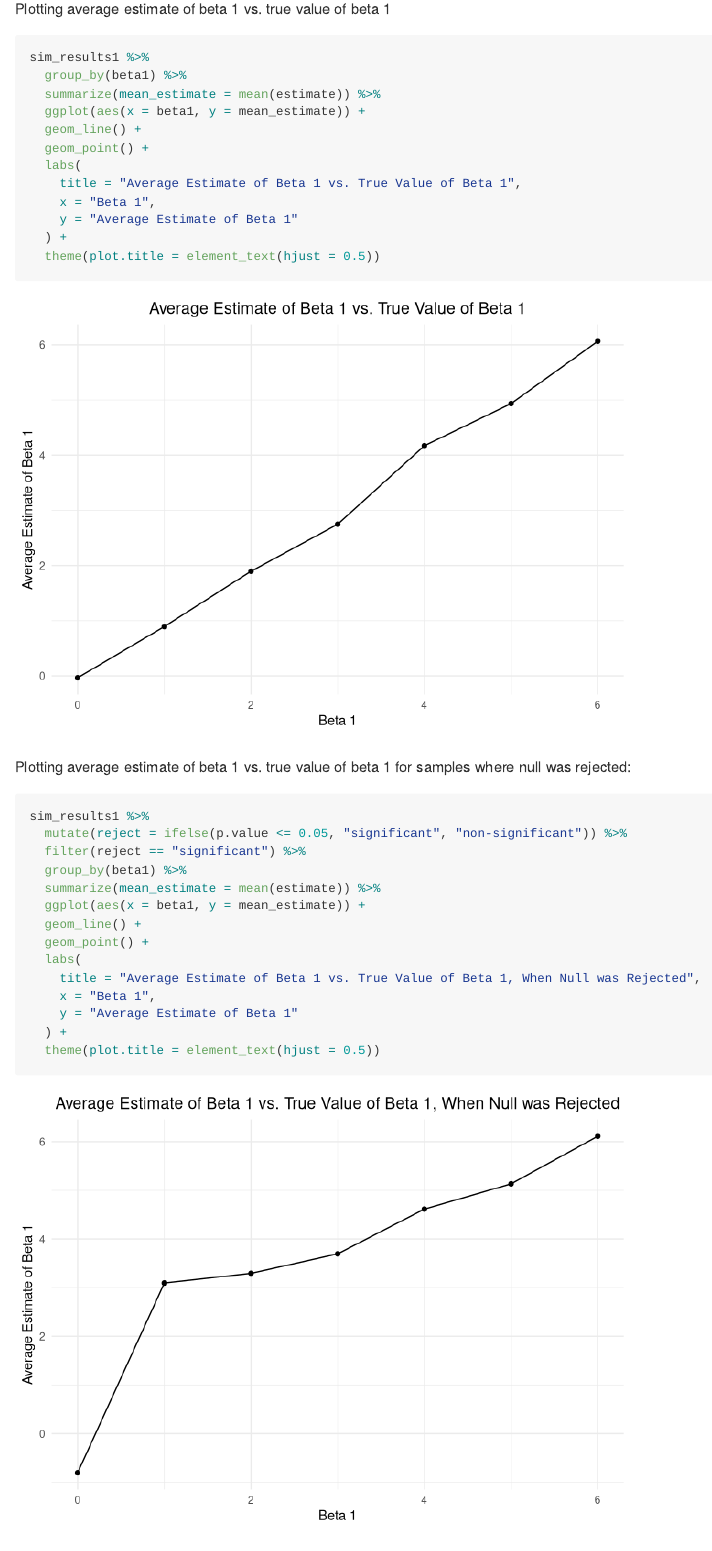
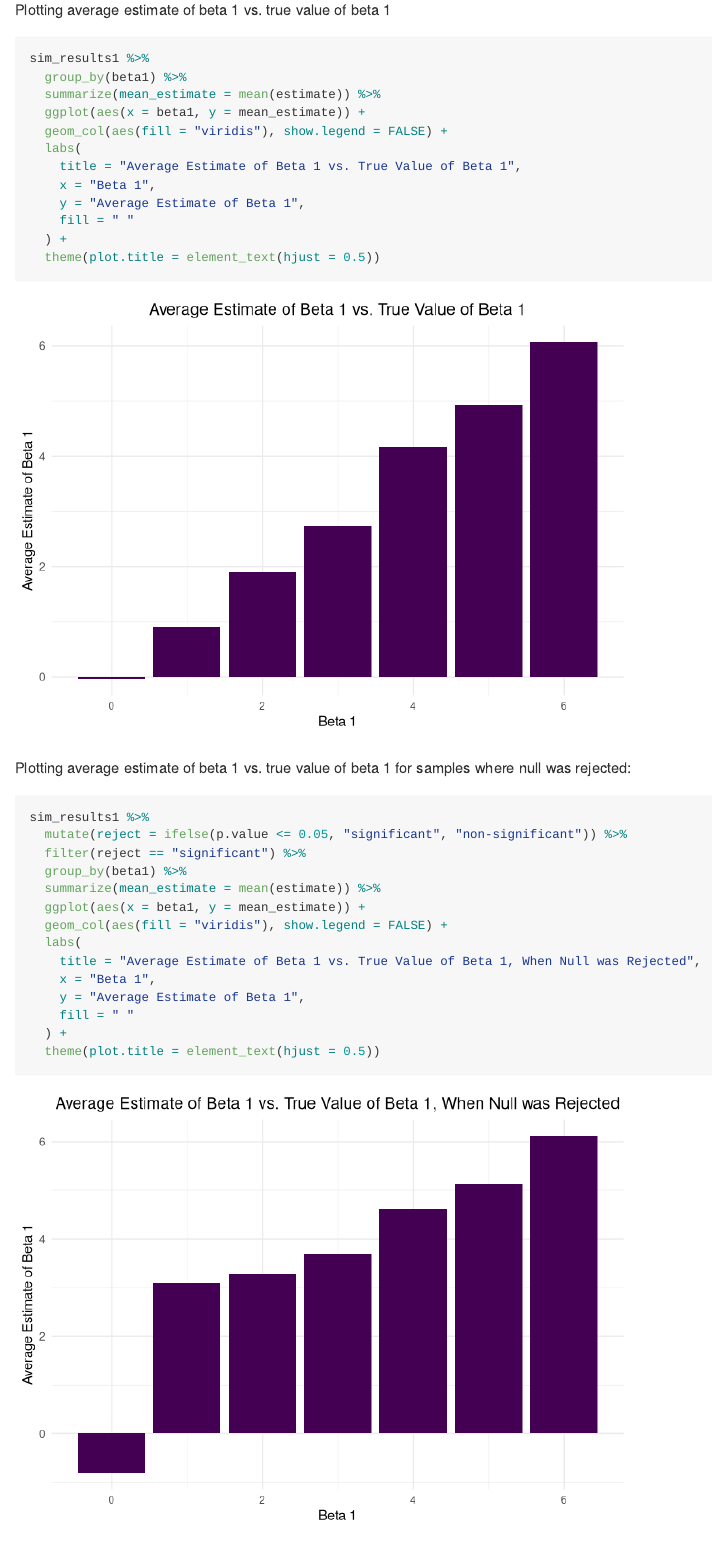
Before and after one commit to sophiam26/p8105_hw5_sm4594, an R Markdown document (p8105_hw5_sm4594.Rmd): the page in a window 1100 px wide, from 3950 px down before the commit and from 4030 px down after it, so that both start at the same text. Rendered offline with R 4.5, knitr and Pandoc, with nearby package versions.

Commit message:
Editing plots 2 and 3 in problem 3

````diff
--- a/p8105_hw5_sm4594.Rmd
+++ b/p8105_hw5_sm4594.Rmd
@@ -160,12 +164,12 @@ sim_results1 %>%
   group_by(beta1) %>%
   summarize(mean_estimate = mean(estimate)) %>%
   ggplot(aes(x = beta1, y = mean_estimate)) +
-  geom_line() +
-  geom_point() +
+  geom_col(aes(fill = "viridis"), show.legend = FALSE) +
   labs(
     title = "Average Estimate of Beta 1 vs. True Value of Beta 1",
     x = "Beta 1",
-    y = "Average Estimate of Beta 1"
+    y = "Average Estimate of Beta 1",
+    fill = " "
   ) +
   theme(plot.title = element_text(hjust = 0.5))
 ```
@@ -179,12 +183,12 @@ sim_results1 %>%
   group_by(beta1) %>%
   summarize(mean_estimate = mean(estimate)) %>%
   ggplot(aes(x = beta1, y = mean_estimate)) +
-  geom_line() +
-  geom_point() +
+  geom_col(aes(fill = "viridis"), show.legend = FALSE) +
   labs(
     title = "Average Estimate of Beta 1 vs. True Value of Beta 1, When Null was Rejected",
     x = "Beta 1",
-    y = "Average Estimate of Beta 1"
+    y = "Average Estimate of Beta 1",
+    fill = " "
   ) +
   theme(plot.title = element_text(hjust = 0.5))
 ```
````
Also changed, not shown: p8105_hw5_sm4594.md, p8105_hw5_sm4594_files/figure-gfm/prob3_second_plot-1.png, p8105_hw5_sm4594_files/figure-gfm/unnamed-chunk-2-1.png, p8105_hw5_sm4594.Rmd (8 more changed lines).
